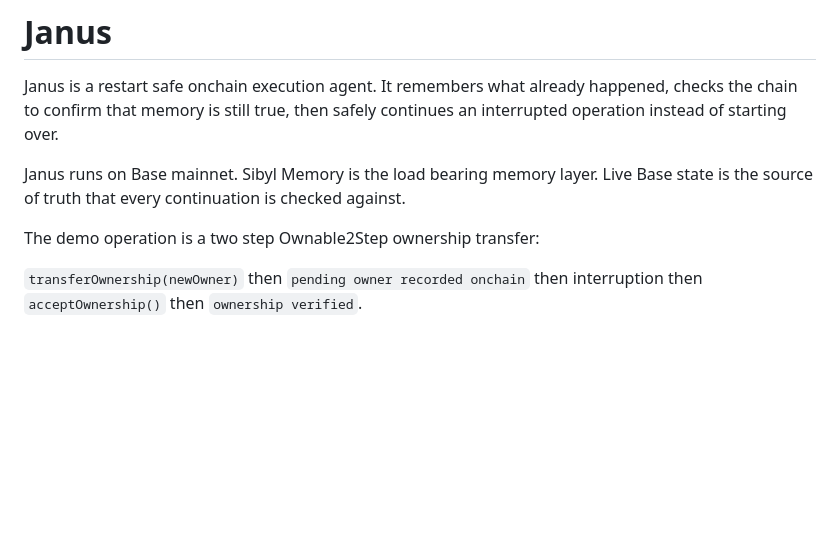
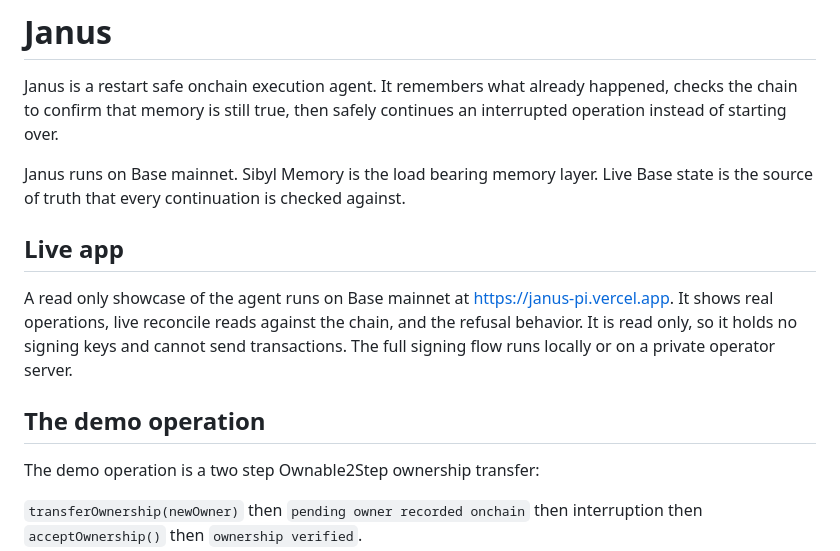
Before and after one commit to vickman787/janus, a Markdown page: README.md, the part around the change. Rendered like a GitHub page; blank space fills up the shorter version.

Commit message:
Add live app link to README

```diff
--- a/README.md
+++ b/README.md
@@ -3,6 +3,12 @@
 Janus is a restart safe onchain execution agent. It remembers what already happened, checks the chain to confirm that memory is still true, then safely continues an interrupted operation instead of starting over.
 
 Janus runs on Base mainnet. Sibyl Memory is the load bearing memory layer. Live Base state is the source of truth that every continuation is checked against.
+
+## Live app
+
+A read only showcase of the agent runs on Base mainnet at https://janus-pi.vercel.app. It shows real operations, live reconcile reads against the chain, and the refusal behavior. It is read only, so it holds no signing keys and cannot send transactions. The full signing flow runs locally or on a private operator server.
+
+## The demo operation
 
 The demo operation is a two step Ownable2Step ownership transfer:
 
```
